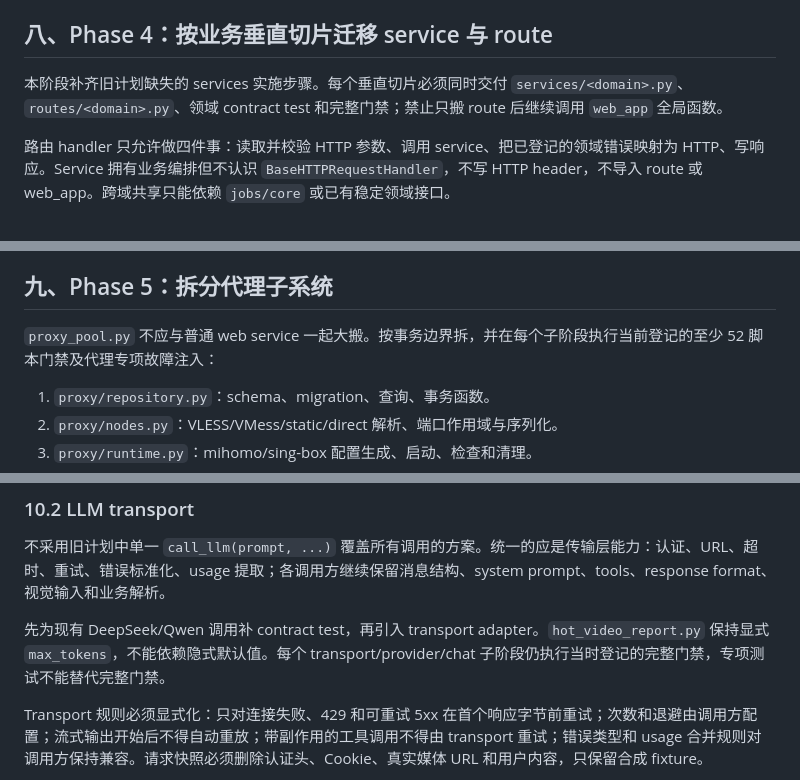
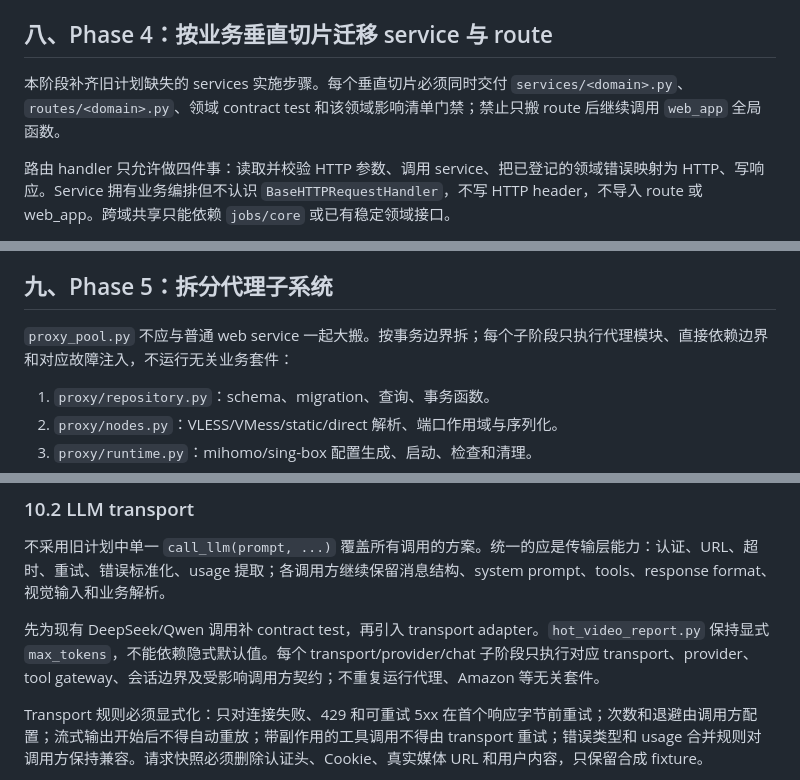
Before and after one commit to Joe1905/Video_analyzer, a Markdown page: docs/refactor-plan-decouple-normalize-2026-08-01.md, 3 parts joined by grey strips. Drawn GitHub-style.

```diff
--- a/docs/refactor-plan-decouple-normalize-2026-08-01.md
+++ b/docs/refactor-plan-decouple-normalize-2026-08-01.md
@@ -504,7 +502,7 @@ class JobSnapshot(TypedDict):
 
 ## 八、Phase 4：按业务垂直切片迁移 service 与 route
 
-本阶段补齐旧计划缺失的 services 实施步骤。每个垂直切片必须同时交付 `services/<domain>.py`、`routes/<domain>.py`、领域 contract test 和完整门禁；禁止只搬 route 后继续调用 `web_app` 全局函数。
+本阶段补齐旧计划缺失的 services 实施步骤。每个垂直切片必须同时交付 `services/<domain>.py`、`routes/<domain>.py`、领域 contract test 和该领域影响清单门禁；禁止只搬 route 后继续调用 `web_app` 全局函数。
 
 路由 handler 只允许做四件事：读取并校验 HTTP 参数、调用 service、把已登记的领域错误映射为 HTTP、写响应。Service 拥有业务编排但不认识 `BaseHTTPRequestHandler`，不写 HTTP header，不导入 route 或 web_app。跨域共享只能依赖 `jobs/core` 或已有稳定领域接口。
 
@@ -531,7 +529,7 @@ class JobSnapshot(TypedDict):
 
 ## 九、Phase 5：拆分代理子系统
 
-`proxy_pool.py` 不应与普通 web service 一起大搬。按事务边界拆，并在每个子阶段执行当前登记的至少 52 脚本门禁及代理专项故障注入：
+`proxy_pool.py` 不应与普通 web service 一起大搬。按事务边界拆；每个子阶段只执行代理模块、直接依赖边界和对应故障注入，不运行无关业务套件：
 
 1. `proxy/repository.py`：schema、migration、查询、事务函数。
 2. `proxy/nodes.py`：VLESS/VMess/static/direct 解析、端口作用域与序列化。
@@ -568,7 +566,7 @@ class JobSnapshot(TypedDict):
 
 不采用旧计划中单一 `call_llm(prompt, ...)` 覆盖所有调用的方案。统一的应是传输层能力：认证、URL、超时、重试、错误标准化、usage 提取；各调用方继续保留消息结构、system prompt、tools、response format、视觉输入和业务解析。
 
-先为现有 DeepSeek/Qwen 调用补 contract test，再引入 transport adapter。`hot_video_report.py` 保持显式 `max_tokens`，不能依赖隐式默认值。每个 transport/provider/chat 子阶段仍执行当时登记的完整门禁，专项测试不能替代完整门禁。
+先为现有 DeepSeek/Qwen 调用补 contract test，再引入 transport adapter。`hot_video_report.py` 保持显式 `max_tokens`，不能依赖隐式默认值。每个 transport/provider/chat 子阶段只执行对应 transport、provider、tool gateway、会话边界及受影响调用方契约；不重复运行代理、Amazon 等无关套件。
 
 Transport 规则必须显式化：只对连接失败、429 和可重试 5xx 在首个响应字节前重试；次数和退避由调用方配置；流式输出开始后不得自动重放；带副作用的工具调用不得由 transport 重试；错误类型和 usage 合并规则对调用方保持兼容。请求快照必须删除认证头、Cookie、真实媒体 URL 和用户内容，只保留合成 fixture。
 
```
Also changed, not shown: other parts of docs/refactor-plan-decouple-normalize-2026-08-01.md (+10 -11 lines), docs/refactor-execution-requirements.md (+8 -6 lines).
